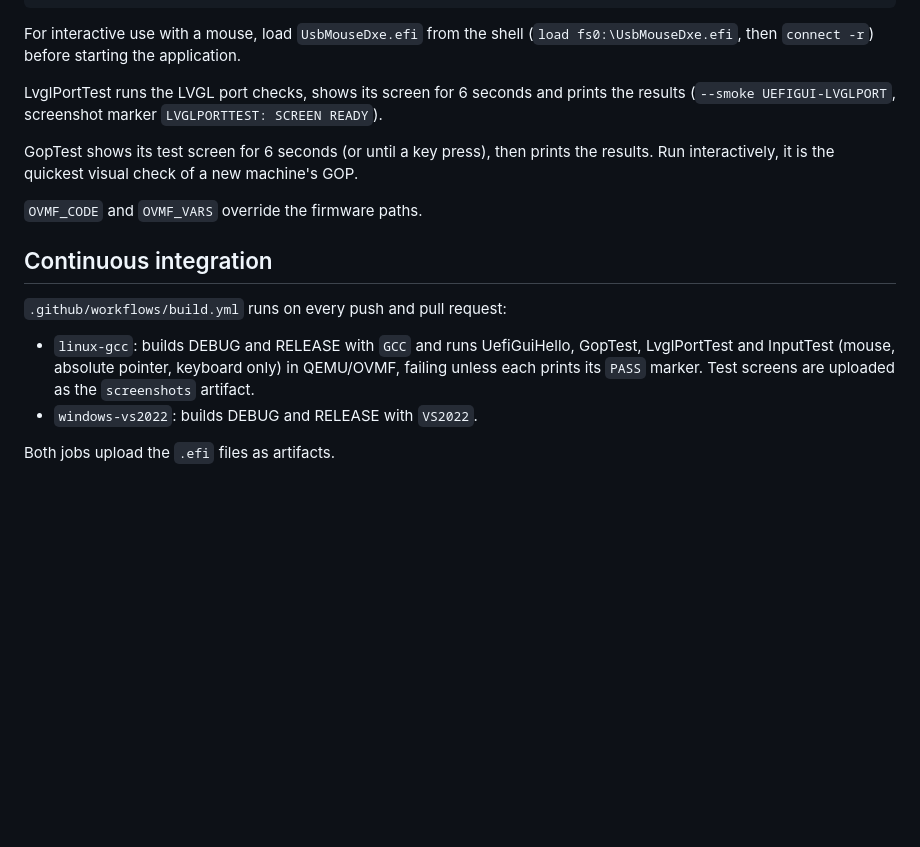
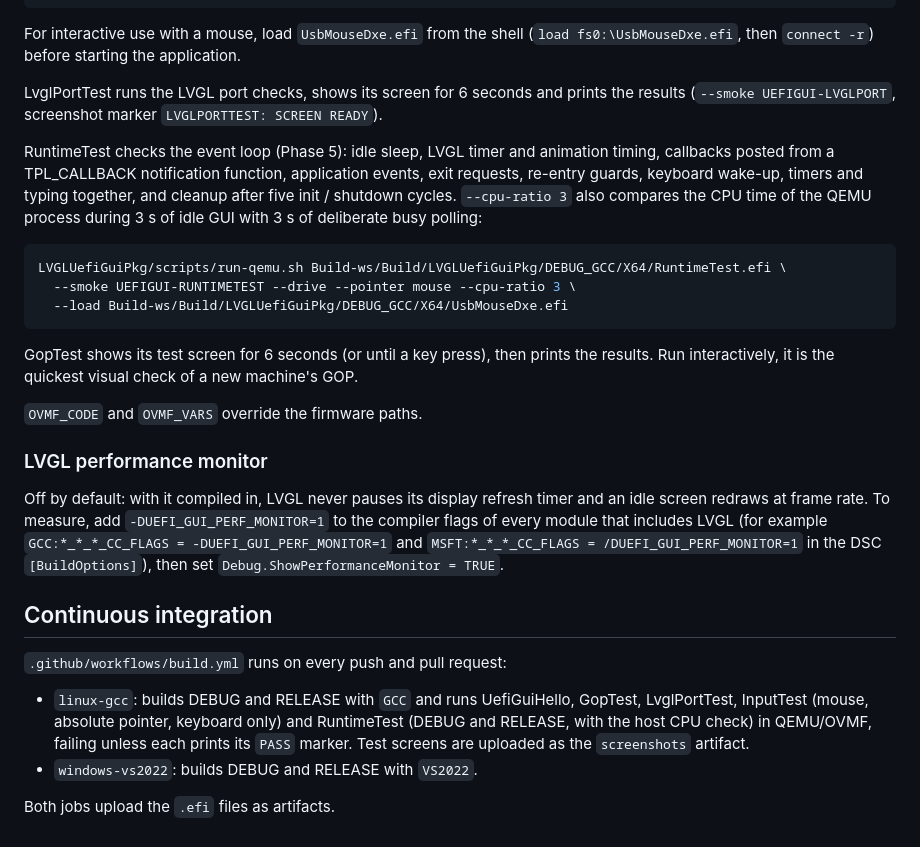
Before and after one commit to weinet000210/LVGLUefiGuiPkg, a Markdown page: Docs/BuildGuide.md, the part around the change. Rendered like a GitHub page; blank space fills up the shorter version.

````diff
--- a/Docs/BuildGuide.md
+++ b/Docs/BuildGuide.md
@@ -196,19 +196,42 @@ LvglPortTest runs the LVGL port checks, shows its screen for 6 seconds and
 prints the results (`--smoke UEFIGUI-LVGLPORT`, screenshot marker
 `LVGLPORTTEST: SCREEN READY`).
 
+RuntimeTest checks the event loop (Phase 5): idle sleep, LVGL timer and
+animation timing, callbacks posted from a TPL_CALLBACK notification
+function, application events, exit requests, re-entry guards, keyboard
+wake-up, timers and typing together, and cleanup after five
+init / shutdown cycles. `--cpu-ratio 3` also compares the CPU time of the
+QEMU process during 3 s of idle GUI with 3 s of deliberate busy polling:
+
+```sh
+LVGLUefiGuiPkg/scripts/run-qemu.sh Build-ws/Build/LVGLUefiGuiPkg/DEBUG_GCC/X64/RuntimeTest.efi \
+  --smoke UEFIGUI-RUNTIMETEST --drive --pointer mouse --cpu-ratio 3 \
+  --load Build-ws/Build/LVGLUefiGuiPkg/DEBUG_GCC/X64/UsbMouseDxe.efi
+```
+
 GopTest shows its test screen for 6 seconds (or until a key press), then
 prints the results. Run interactively, it is the quickest visual check of a
 new machine's GOP.
 
 `OVMF_CODE` and `OVMF_VARS` override the firmware paths.
 
+### LVGL performance monitor
+
+Off by default: with it compiled in, LVGL never pauses its display refresh
+timer and an idle screen redraws at frame rate. To measure, add
+`-DUEFI_GUI_PERF_MONITOR=1` to the compiler flags of every module that
+includes LVGL (for example `GCC:*_*_*_CC_FLAGS = -DUEFI_GUI_PERF_MONITOR=1`
+and `MSFT:*_*_*_CC_FLAGS = /DUEFI_GUI_PERF_MONITOR=1` in the DSC
+`[BuildOptions]`), then set `Debug.ShowPerformanceMonitor = TRUE`.
+
 ## Continuous integration
 
 `.github/workflows/build.yml` runs on every push and pull request:
 
 - `linux-gcc`: builds DEBUG and RELEASE with `GCC` and runs UefiGuiHello,
-  GopTest, LvglPortTest and InputTest (mouse, absolute pointer, keyboard
-  only) in QEMU/OVMF, failing unless each prints its `PASS` marker. Test
+  GopTest, LvglPortTest, InputTest (mouse, absolute pointer, keyboard
+  only) and RuntimeTest (DEBUG and RELEASE, with the host CPU check) in
+  QEMU/OVMF, failing unless each prints its `PASS` marker. Test
   screens are uploaded as the `screenshots` artifact.
 - `windows-vs2022`: builds DEBUG and RELEASE with `VS2022`.
 
````
Also changed, not shown: Docs/Architecture.md (+83 -8 lines), README.md (+5 -2 lines), Docs/Images/runtimetest-1024x768.png (added), 16 other files.
